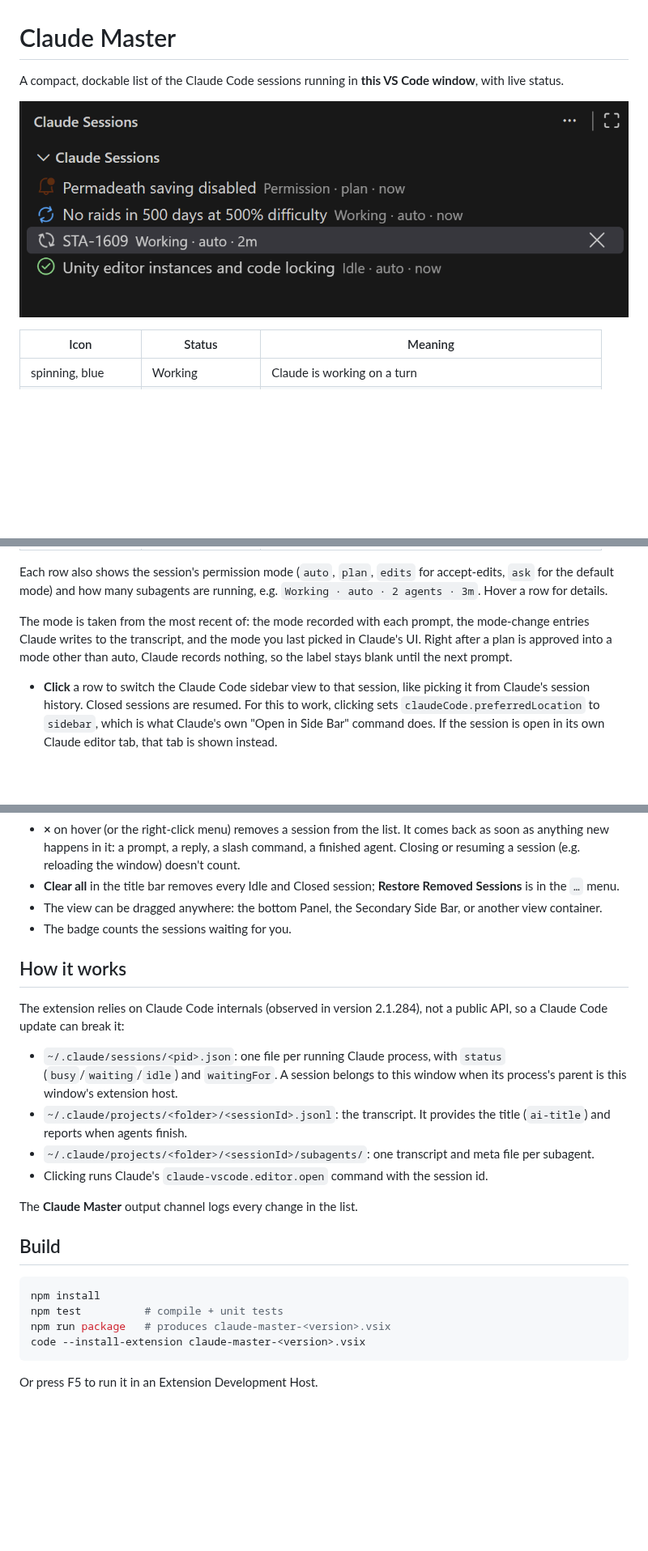
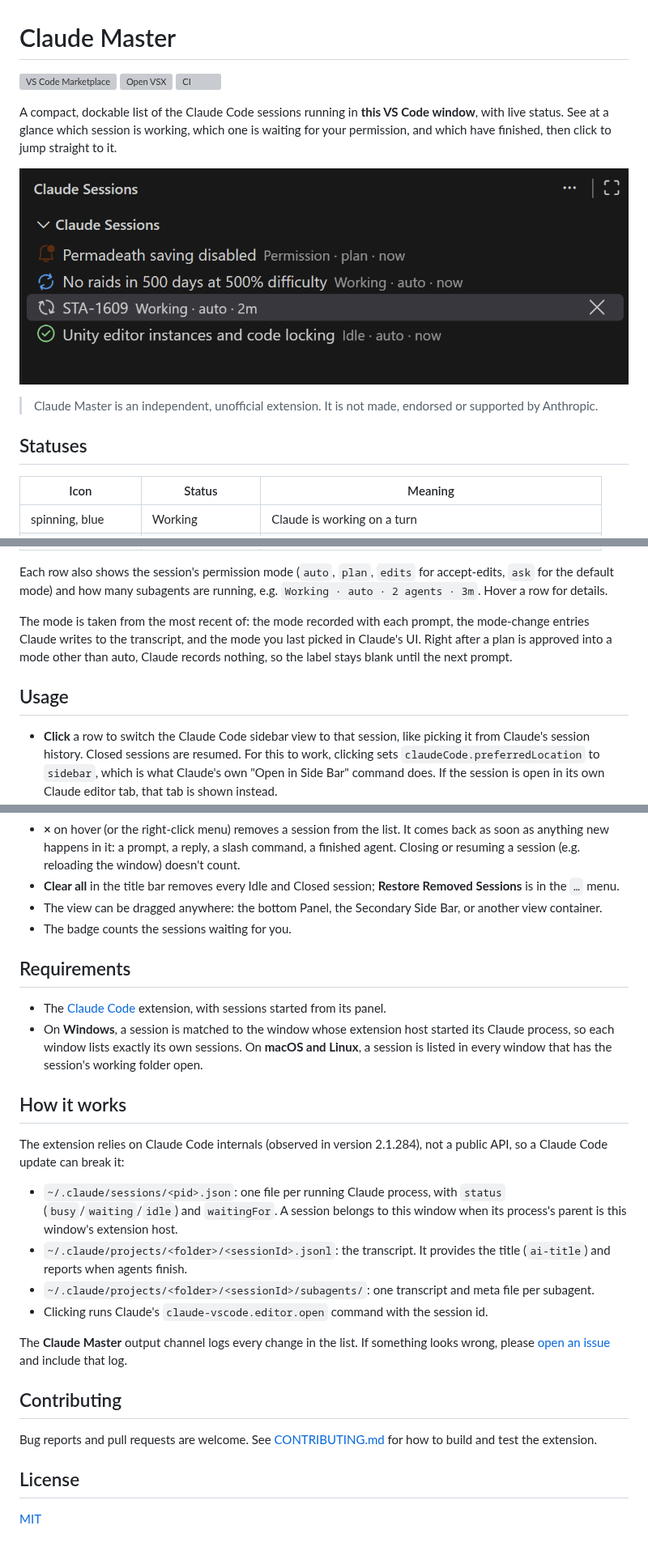
Before and after one commit to spajus/vscode-claude-master, a Markdown page: README.md, 3 parts joined by grey strips. Shown at 81% size. Rendered like a GitHub page; blank space fills up the shorter version; grey boxes are pictures that could not be loaded.

````diff
--- a/README.md
+++ b/README.md
@@ -1,8 +1,16 @@
 # Claude Master
 
-A compact, dockable list of the Claude Code sessions running in **this VS Code window**, with live status.
+[![VS Code Marketplace](https://vsmarketplacebadges.dev/version-short/spajus.claude-master.svg?label=VS%20Marketplace)](https://marketplace.visualstudio.com/items?itemName=spajus.claude-master)
+[![Open VSX](https://img.shields.io/open-vsx/v/spajus/claude-master?label=Open%20VSX)](https://open-vsx.org/extension/spajus/claude-master)
+[![CI](https://github.com/spajus/vscode-claude-master/actions/workflows/ci.yml/badge.svg)](https://github.com/spajus/vscode-claude-master/actions/workflows/ci.yml)
+
+A compact, dockable list of the Claude Code sessions running in **this VS Code window**, with live status. See at a glance which session is working, which one is waiting for your permission, and which have finished, then click to jump straight to it.
 
 ![Claude Master showing four sessions: one waiting for permission, two working, one idle](docs/screenshot.png)
+
+> Claude Master is an independent, unofficial extension. It is not made, endorsed or supported by Anthropic.
+
+## Statuses
 
 | Icon | Status | Meaning |
 |---|---|---|
@@ -16,12 +24,19 @@ Each row also shows the session's permission mode (`auto`, `plan`, `edits` for a
 
 The mode is taken from the most recent of: the mode recorded with each prompt, the mode-change entries Claude writes to the transcript, and the mode you last picked in Claude's UI. Right after a plan is approved into a mode other than auto, Claude records nothing, so the label stays blank until the next prompt.
 
+## Usage
+
 - **Click** a row to switch the Claude Code sidebar view to that session, like picking it from Claude's session history. Closed sessions are resumed. For this to work, clicking sets `claudeCode.preferredLocation` to `sidebar`, which is what Claude's own "Open in Side Bar" command does. If the session is open in its own Claude editor tab, that tab is shown instead.
 - **Untitled** is a session with no prompt yet; only the newest one is listed. Claude Code keeps such a session without an id until its first prompt, and asking it to switch to an id it doesn't know makes it start another blank session. So clicking Untitled only shows the Claude view. If another session is showing there, pick the Untitled one in Claude's own session list.
 - **×** on hover (or the right-click menu) removes a session from the list. It comes back as soon as anything new happens in it: a prompt, a reply, a slash command, a finished agent. Closing or resuming a session (e.g. reloading the window) doesn't count.
 - **Clear all** in the title bar removes every Idle and Closed session; **Restore Removed Sessions** is in the `…` menu.
 - The view can be dragged anywhere: the bottom Panel, the Secondary Side Bar, or another view container.
 - The badge counts the sessions waiting for you.
+
+## Requirements
+
+- The [Claude Code](https://marketplace.visualstudio.com/items?itemName=anthropic.claude-code) extension, with sessions started from its panel.
+- On **Windows**, a session is matched to the window whose extension host started its Claude process, so each window lists exactly its own sessions. On **macOS and Linux**, a session is listed in every window that has the session's working folder open.
 
 ## How it works
 
@@ -32,15 +47,12 @@ The extension relies on Claude Code internals (observed in version 2.1.284), not
 - `~/.claude/projects/<folder>/<sessionId>/subagents/`: one transcript and meta file per subagent.
 - Clicking runs Claude's `claude-vscode.editor.open` command with the session id.
 
-The **Claude Master** output channel logs every change in the list.
+The **Claude Master** output channel logs every change in the list. If something looks wrong, please [open an issue](https://github.com/spajus/vscode-claude-master/issues/new/choose) and include that log.
 
-## Build
+## Contributing
 
-```sh
-npm install
-npm test          # compile + unit tests
-npm run package   # produces claude-master-<version>.vsix
-code --install-extension claude-master-<version>.vsix
-```
+Bug reports and pull requests are welcome. See [CONTRIBUTING.md](CONTRIBUTING.md) for how to build and test the extension.
 
-Or press F5 to run it in an Extension Development Host.
+## License
+
+[MIT](LICENSE)
````
Also changed, not shown: CHANGELOG.md (added, +19 -0 lines), CONTRIBUTING.md (added, +41 -0 lines), docs/publishing.md (added, +74 -0 lines), media/icon.png (added), 13 other files.
